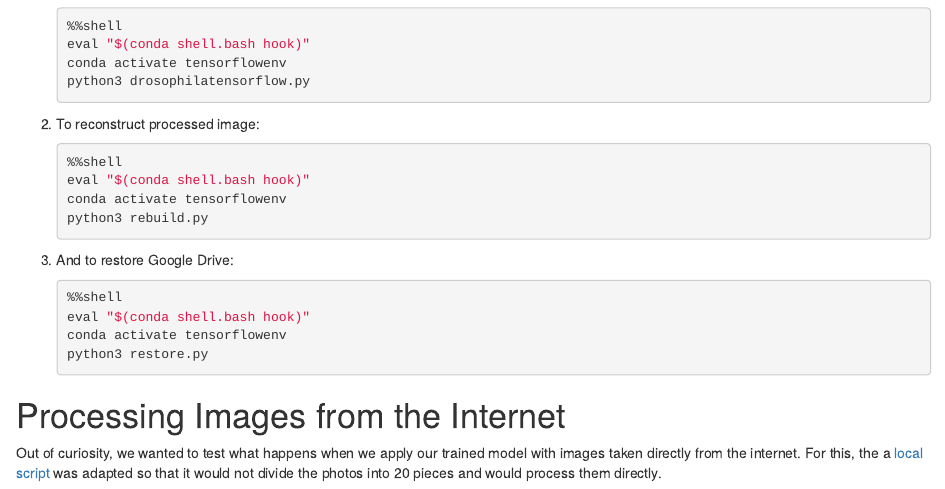
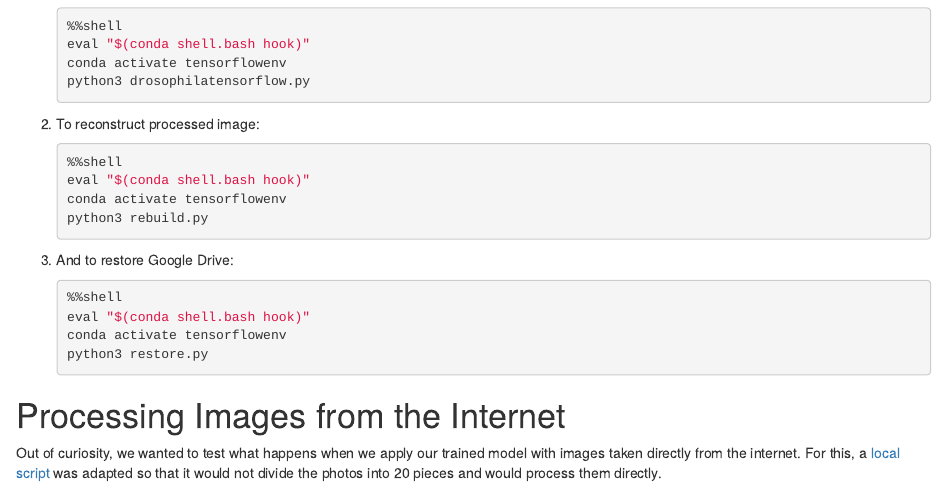
Before and after one commit to AaronGS1999/Drosophila_AI_Tensorflow, an R Markdown document (Drosophila_AI_Tensorflow.Rmd): the page in a window 1100 px wide, from 18490 px down. Rendered offline with R 4.5, knitr and Pandoc, with nearby package versions; drawn as R Markdown's standard HTML page in place of the format the file asks for.

Commit message:
Actualization

```diff
--- a/Drosophila_AI_Tensorflow.Rmd
+++ b/Drosophila_AI_Tensorflow.Rmd
@@ -979,7 +979,7 @@ To process another image, you should place it in Google Drive and execute the co
 
 # Processing Images from the Internet
 
-Out of curiosity, we wanted to test what happens when we apply our trained model with images taken directly from the internet. For this, the a [local script](https://github.com/AaronGS1999/Drosophila_AI_Tensorflow/blob/6dcf6459188f022064ae998382a8717e2c3fd58e/Internet%20image%20processing/drosophila_counter_one_photo.py) was adapted so that it would not divide the photos into 20 pieces and would process them directly.
+Out of curiosity, we wanted to test what happens when we apply our trained model with images taken directly from the internet. For this, a [local script](https://github.com/AaronGS1999/Drosophila_AI_Tensorflow/blob/6dcf6459188f022064ae998382a8717e2c3fd58e/Internet%20image%20processing/drosophila_counter_one_photo.py) was adapted so that it would not divide the photos into 20 pieces and would process them directly.
 
 If you want to try it, download and move the "[Internet image processing](https://github.com/AaronGS1999/Drosophila_AI_Tensorflow/tree/6dcf6459188f022064ae998382a8717e2c3fd58e/Internet%20image%20processing)" folder to your desktop. You will need to update the paths used in the script and install the following packages with their versions in a virtual environment with python 3.8: tflite-model-maker==0.3.4, tflite-support==0.3.1, tensorflow==2.6.0, keras==2.6.0, tensorflow-estimator==2.6.0, image-slicer, and opencv-contrib-python-headless==4.5.4.60 to be able to run the "drosophila_counter_one_photo.py" script locally. The image that is processed must be inside the folder where the script is located and it must be called "TEST_1.jpg" because it is the file that it will look for by default. Some of the results we have obtained are the following:
 
```
